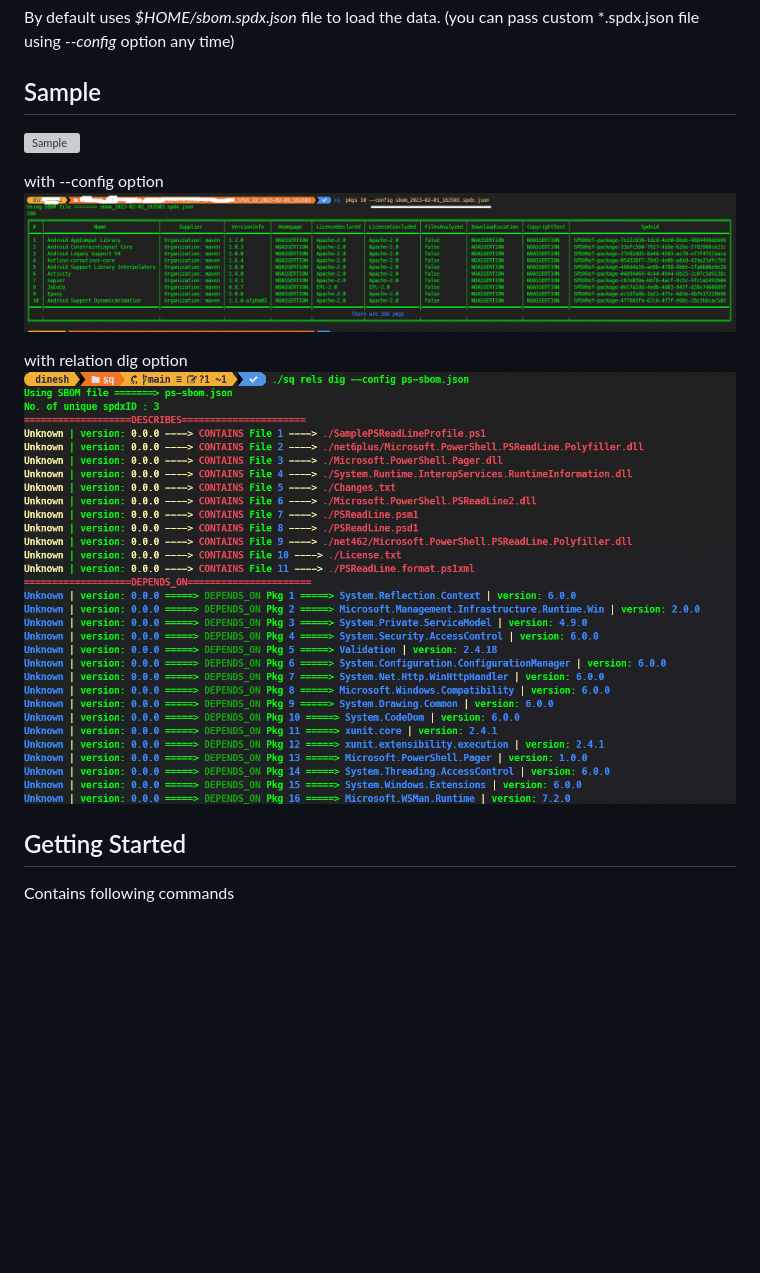
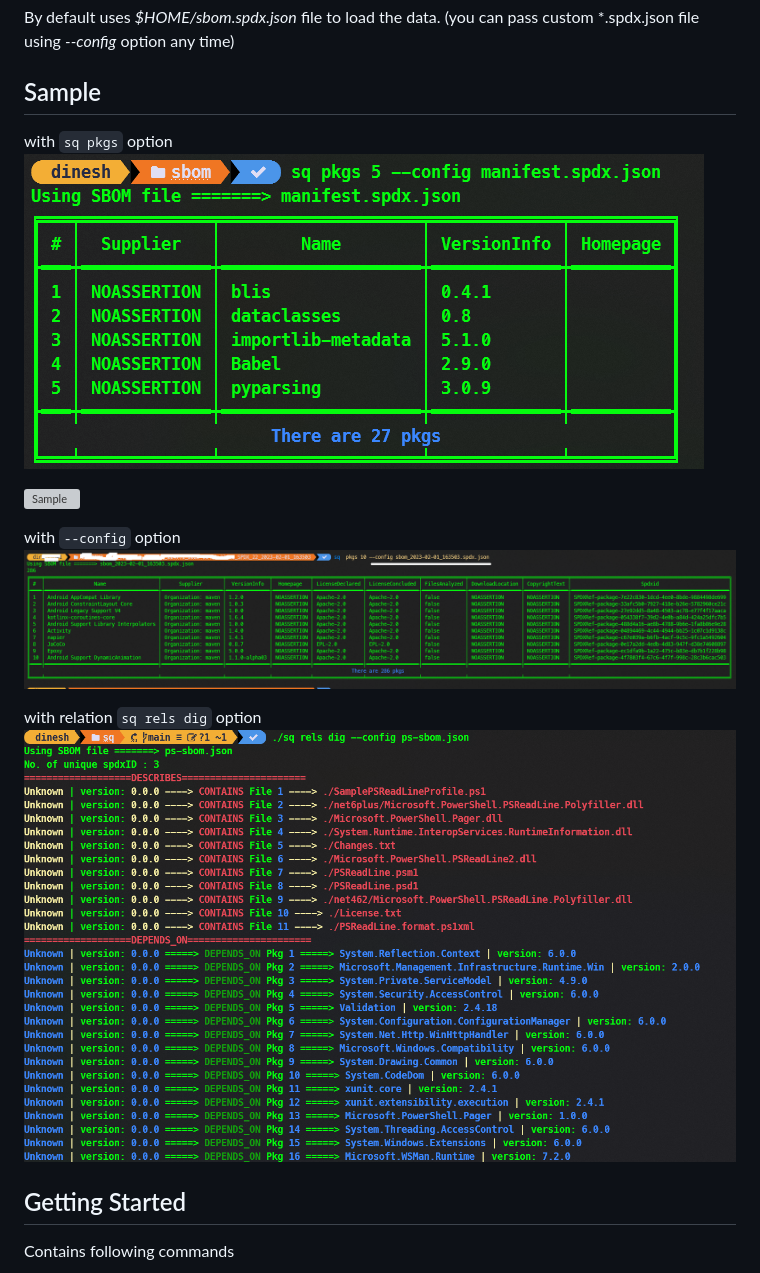
Before and after one commit to dineshr93/sq, a Markdown page: README.md, the part around the change. Rendered like a GitHub page; pictures changed too: screenshots/sq_pkgs.png (added); blank space fills up the shorter version; grey boxes are pictures that could not be loaded.

```diff
--- a/README.md
+++ b/README.md
@@ -14,13 +14,16 @@ By default uses _$HOME/sbom.spdx.json_ file to load the data. (you can pass cust
 
 ## Sample
 
+with `sq pkgs` option
+![Sample](https://github.com/dineshr93/sq/blob/main/screenshots/sq_pkgs.png?raw=true)
+
 ![Sample](https://github.com/dineshr93/sq/blob/main/sample.png?raw=true)
 
-with --config option
+with `--config` option
 ![Sample](https://github.com/dineshr93/sq/blob/main/sample2.png?raw=true)
 
-with relation dig option
-![Sample](https://github.com/dineshr93/sq/blob/main/dig.png?raw=true)
+with relation `sq rels dig` option
+![Sample](https://github.com/dineshr93/sq/blob/main/screenshots/dig.png?raw=true)
 
 ## Getting Started
 
```
Also changed, not shown: screenshots/dig.png (renamed from dig.png).
